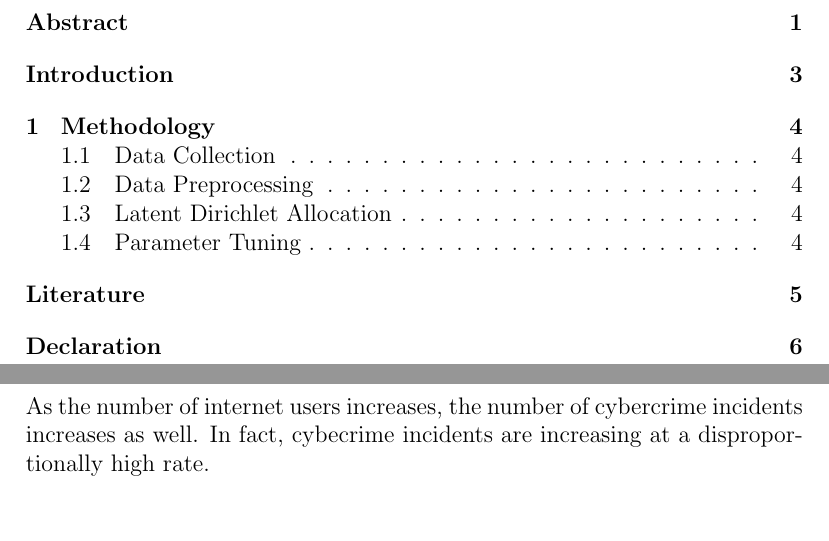
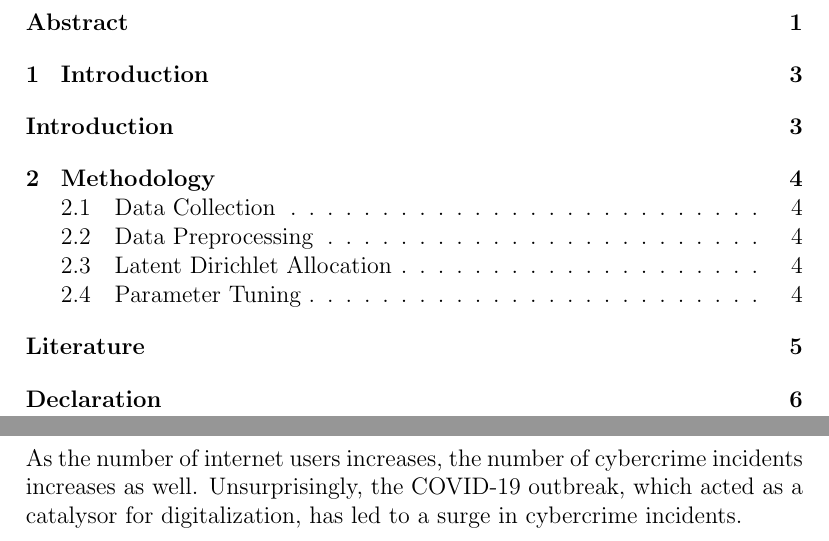
Before and after one commit to MundherAl/BachelorThesis, a LaTeX thesis (Thesis/Project/thesis/Latexvorlage_BA_Arbeit_einseitig.tex): two parts of pages 4 and 5 of 8, joined at a grey line, cut so that both start at the same text, the shorter picture padded with empty space. Compiled offline with pdfLaTeX.

Commit message:
update thesis intro

```diff
--- a/Thesis/Project/thesis/Latexvorlage_BA_Arbeit_einseitig.tex
+++ b/Thesis/Project/thesis/Latexvorlage_BA_Arbeit_einseitig.tex
@@ -61,10 +61,10 @@ Ipsum architecto eveniet possimus rem quisquam, consequuntur consequatur totam m
 %===========================================================
 % Introduction
 %===========================================================
-\section*{Introduction}
+\section{Introduction}
 \addcontentsline{toc}{section}{Introduction}
 
-As the number of internet users increases, the number of cybercrime incidents increases as well. In fact, cybecrime incidents are increasing at a disproportionally high rate.
+As the number of internet users increases, the number of cybercrime incidents increases as well. Unsurprisingly, the COVID-19 outbreak, which acted as a catalysor for digitalization, has led to a surge in cybercrime incidents.
 
 
 \pagebreak
```
